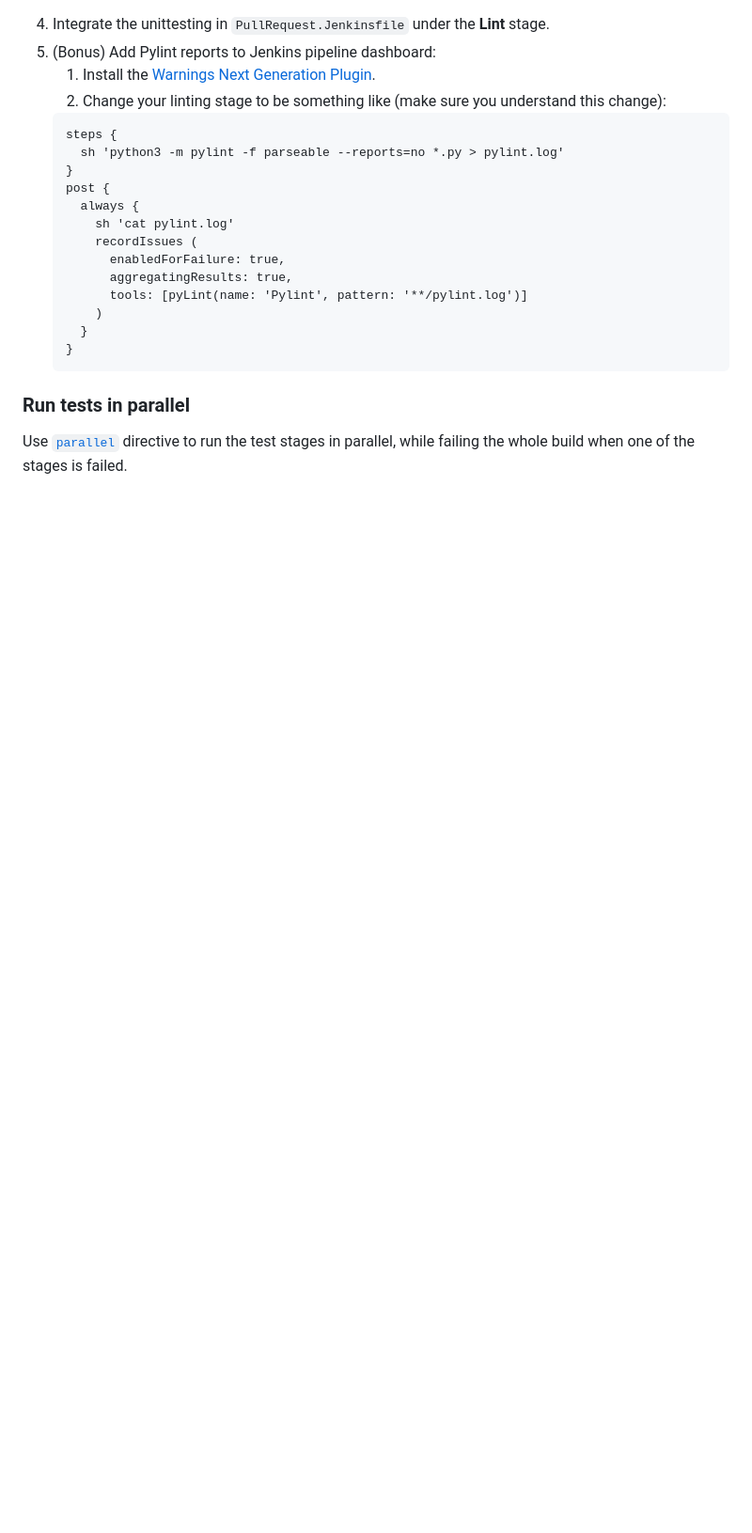
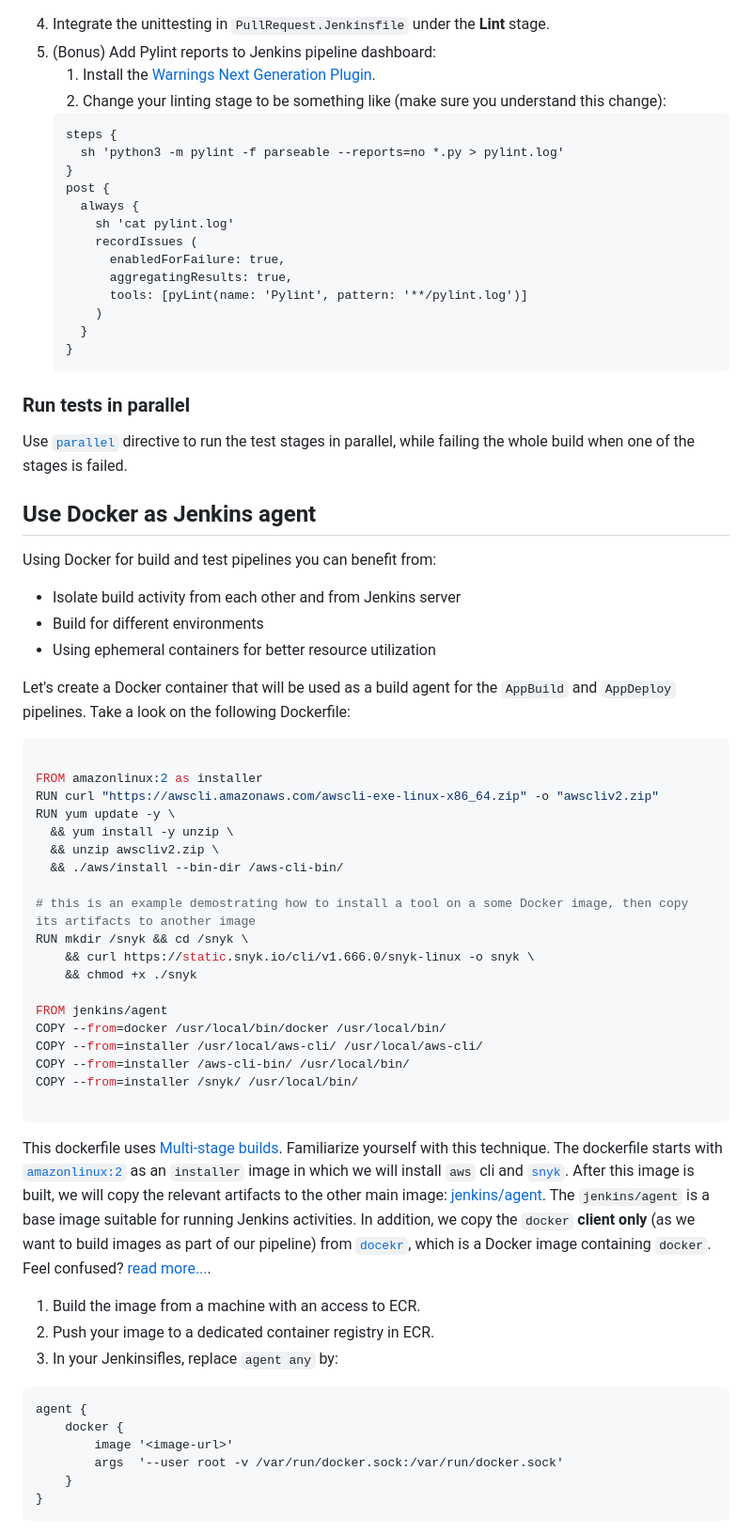
Before and after one commit to alonitac/DevOpsMay22, a Markdown page: tutorials/15_jenkins.md, the part around one of its changes. Shown at 94% size. Rendered like a GitHub page; blank space fills up the shorter version.

Commit message:
jenkins agents

````diff
--- a/tutorials/15_jenkins.md
+++ b/tutorials/15_jenkins.md
@@ -335,3 +335,56 @@ How many warnings do you get? If you need to ignore some unuseful warning, add i
 ### Run tests in parallel
 
 Use [`parallel`](https://www.jenkins.io/doc/book/pipeline/syntax/#parallel) directive to run the test stages in parallel, while failing the whole build when one of the stages is failed.
+
+
+
+## Use Docker as Jenkins agent
+
+Using Docker for build and test pipelines you can benefit from:
+
+- Isolate build activity from each other and from Jenkins server
+- Build for different environments
+- Using ephemeral containers for better resource utilization
+
+Let's create a Docker container that will be used as a build agent for the `AppBuild` and `AppDeploy` pipelines.
+Take a look on the following Dockerfile:
+
+```dockerfile
+
+FROM amazonlinux:2 as installer
+RUN curl "https://awscli.amazonaws.com/awscli-exe-linux-x86_64.zip" -o "awscliv2.zip"
+RUN yum update -y \
+  && yum install -y unzip \
+  && unzip awscliv2.zip \
+  && ./aws/install --bin-dir /aws-cli-bin/
+
+# this is an example demostrating how to install a tool on a some Docker image, then copy its artifacts to another image
+RUN mkdir /snyk && cd /snyk \
+    && curl https://static.snyk.io/cli/v1.666.0/snyk-linux -o snyk \
+    && chmod +x ./snyk
+
+FROM jenkins/agent
+COPY --from=docker /usr/local/bin/docker /usr/local/bin/
+COPY --from=installer /usr/local/aws-cli/ /usr/local/aws-cli/
+COPY --from=installer /aws-cli-bin/ /usr/local/bin/
+COPY --from=installer /snyk/ /usr/local/bin/
+
+```
+
+This dockerfile uses [Multi-stage builds](https://docs.docker.com/build/building/multi-stage/). Familiarize yourself with this technique.
+The dockerfile starts with [`amazonlinux:2`](https://hub.docker.com/_/amazonlinux) as an `installer` image in which we will install `aws` cli and [`snyk`](https://docs.snyk.io/snyk-cli). After this image is built, we will copy the relevant artifacts to the other main image: [jenkins/agent](https://hub.docker.com/r/jenkins/agent/).
+The `jenkins/agent` is a base image suitable for running Jenkins activities.
+In addition, we copy the `docker` **client only** (as we want to build images as part of our pipeline) from [`docekr`](https://hub.docker.com/_/docker), which is a Docker image containing `docker`. Feel confused? [read more...](https://jpetazzo.github.io/2015/09/03/do-not-use-docker-in-docker-for-ci/).
+
+1. Build the image from a machine with an access to ECR.
+2. Push your image to a dedicated container registry in ECR.
+3. In your Jenkinsifles, replace `agent any` by:
+```text
+agent {
+    docker {
+        image '<image-url>'
+        args  '--user root -v /var/run/docker.sock:/var/run/docker.sock'
+    }
+}
+```
+
````
Also changed, not shown: other parts of tutorials/15_jenkins.md (+39 -0 lines).
